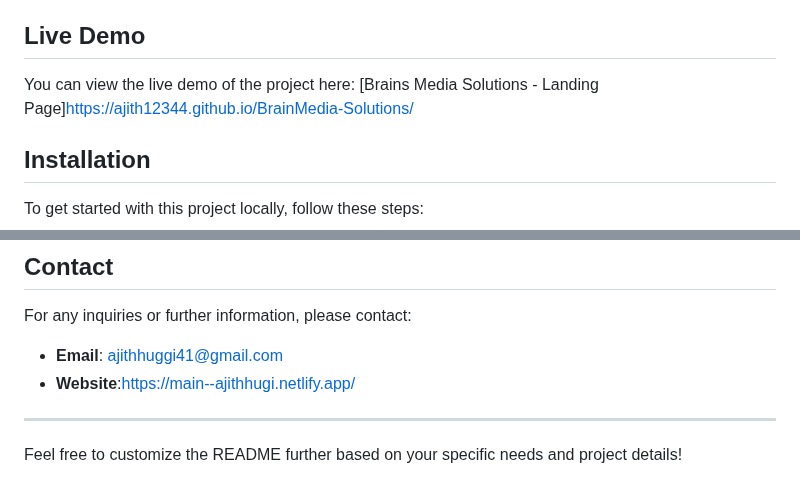
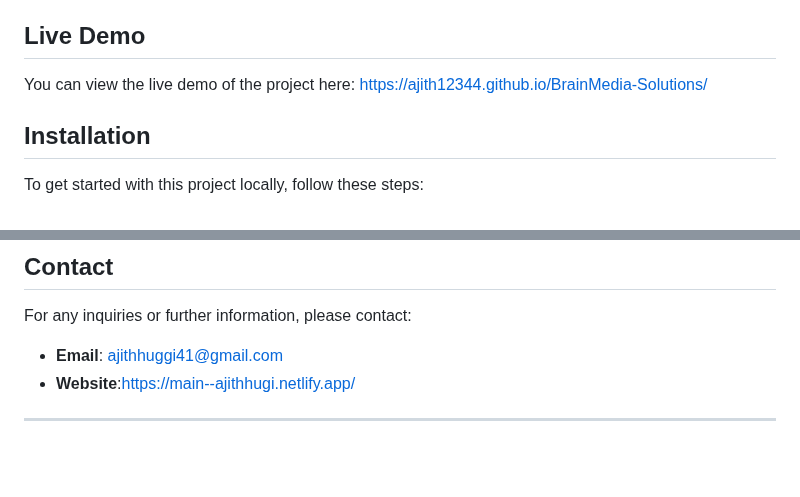
Before and after one commit to Ajith12344/BrainMedia-Solutions, a Markdown page: README.md, 2 parts joined by grey strips. GitHub-like rendering; blank space fills up the shorter version.

```diff
--- a/README.md
+++ b/README.md
@@ -21,7 +21,7 @@ This project is a professional and responsive landing page for Brains Media Solu
 
 ## Live Demo
 
-You can view the live demo of the project here: [Brains Media Solutions - Landing Page]https://ajith12344.github.io/BrainMedia-Solutions/
+You can view the live demo of the project here: https://ajith12344.github.io/BrainMedia-Solutions/
 
 ## Installation
 
@@ -120,5 +120,3 @@ For any inquiries or further information, please contact:
 - **Website**:https://main--ajithhugi.netlify.app/
 
 ---
-
-Feel free to customize the README further based on your specific needs and project details!
```
